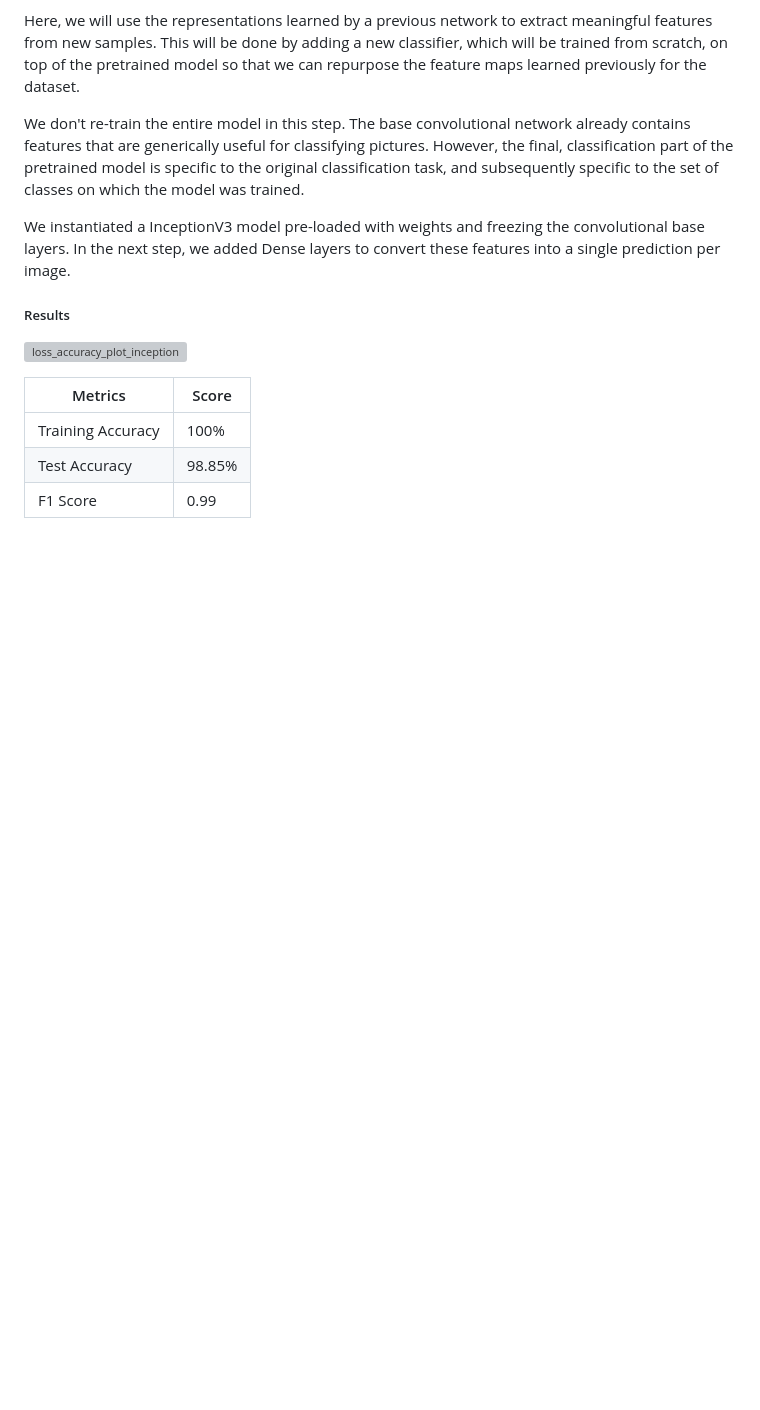
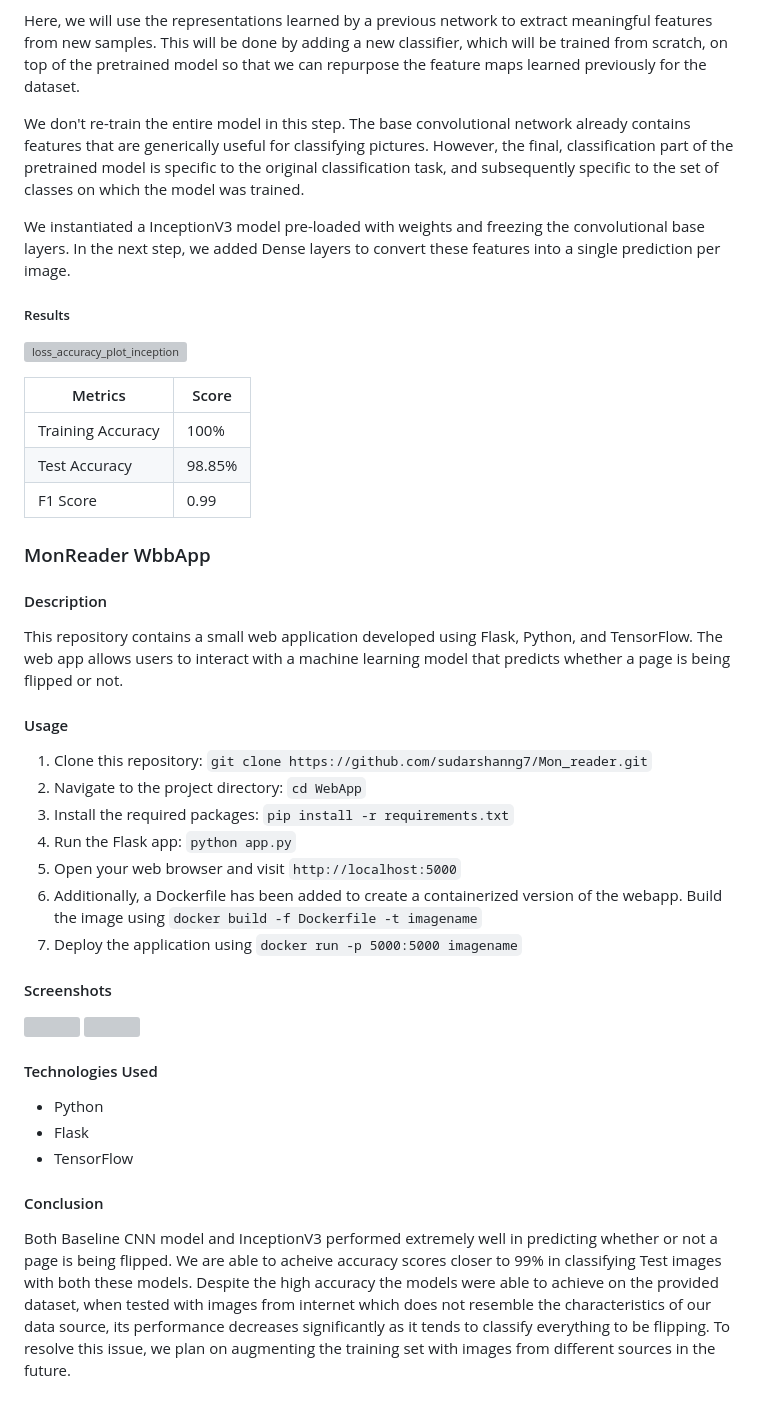
Before and after one commit to sudarshanng7/Mon_reader, a Markdown page: README.md, the part around one of its changes. Rendered like a GitHub page; blank space fills up the shorter version; grey boxes are pictures that could not be loaded.

```diff
--- a/README.md
+++ b/README.md
@@ -46,6 +56,7 @@ We don't re-train the entire model in this step. The base convolutional network
 
 We instantiated a InceptionV3 model pre-loaded with weights and freezing the convolutional base layers. In the next step, we added Dense layers to convert these features into a single prediction per image.
 ##### Results
+
 ![loss_accuracy_plot_inception](https://github.com/sudarshanng7/Mon_reader/assets/47222625/c1af56c6-f94b-48f8-b73e-c292fe62e3f0)
 
 | Metrics | Score |
@@ -53,3 +64,33 @@ We instantiated a InceptionV3 model pre-loaded with weights and freezing the con
 | Training Accuracy | 100%  |
 | Test Accuracy | 98.85% |
 | F1 Score | 0.99 |
+
+### MonReader WbbApp
+
+#### Description
+
+This repository contains a small web application developed using Flask, Python, and TensorFlow. The web app allows users to interact with a machine learning model that predicts whether a page is being flipped or not.
+
+#### Usage
+
+1. Clone this repository: `git clone https://github.com/sudarshanng7/Mon_reader.git`
+2. Navigate to the project directory: `cd WebApp`
+3. Install the required packages: `pip install -r requirements.txt`
+4. Run the Flask app: `python app.py`
+5. Open your web browser and visit `http://localhost:5000`
+6. Additionally, a Dockerfile has been added to create a containerized version of the webapp. Build the image using `docker build -f Dockerfile -t imagename`
+7. Deploy the application using `docker run -p 5000:5000 imagename`
+
+#### Screenshots
+
+<img src="https://github.com/sudarshanng7/Mon_reader/assets/47222625/18bcf727-0648-4511-a61b-8f9da3f5448a" width="450" height="300">
+<img src="https://github.com/sudarshanng7/Mon_reader/assets/47222625/1ca92257-9ee4-4a85-8964-c70f7d2896f0" width="450" height="300">
+
+#### Technologies Used
+
+- Python
+- Flask
+- TensorFlow
+
+#### Conclusion
+Both Baseline CNN model and InceptionV3 performed extremely well in predicting whether or not a page is being flipped. We are able to acheive accuracy scores closer to 99% in classifying Test images with both these models. Despite the high accuracy the models were able to achieve on the provided dataset, when tested with images from internet which does not resemble the characteristics of our data source, its performance decreases significantly as it tends to classify everything to be flipping. To resolve this issue, we plan on augmenting the training set with images from different sources in the future.
```
Also changed, not shown: other parts of README.md (+10 -0 lines).
